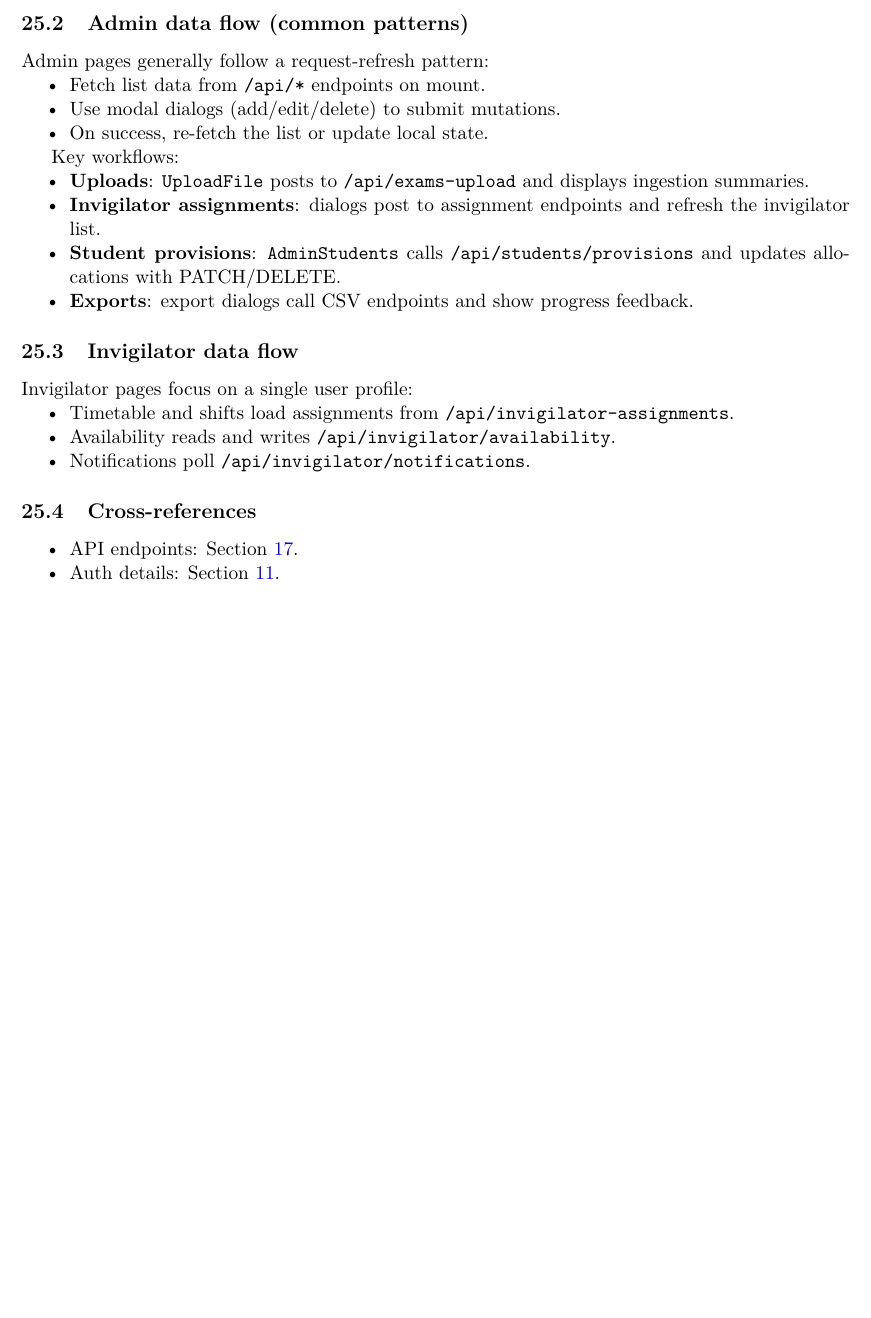
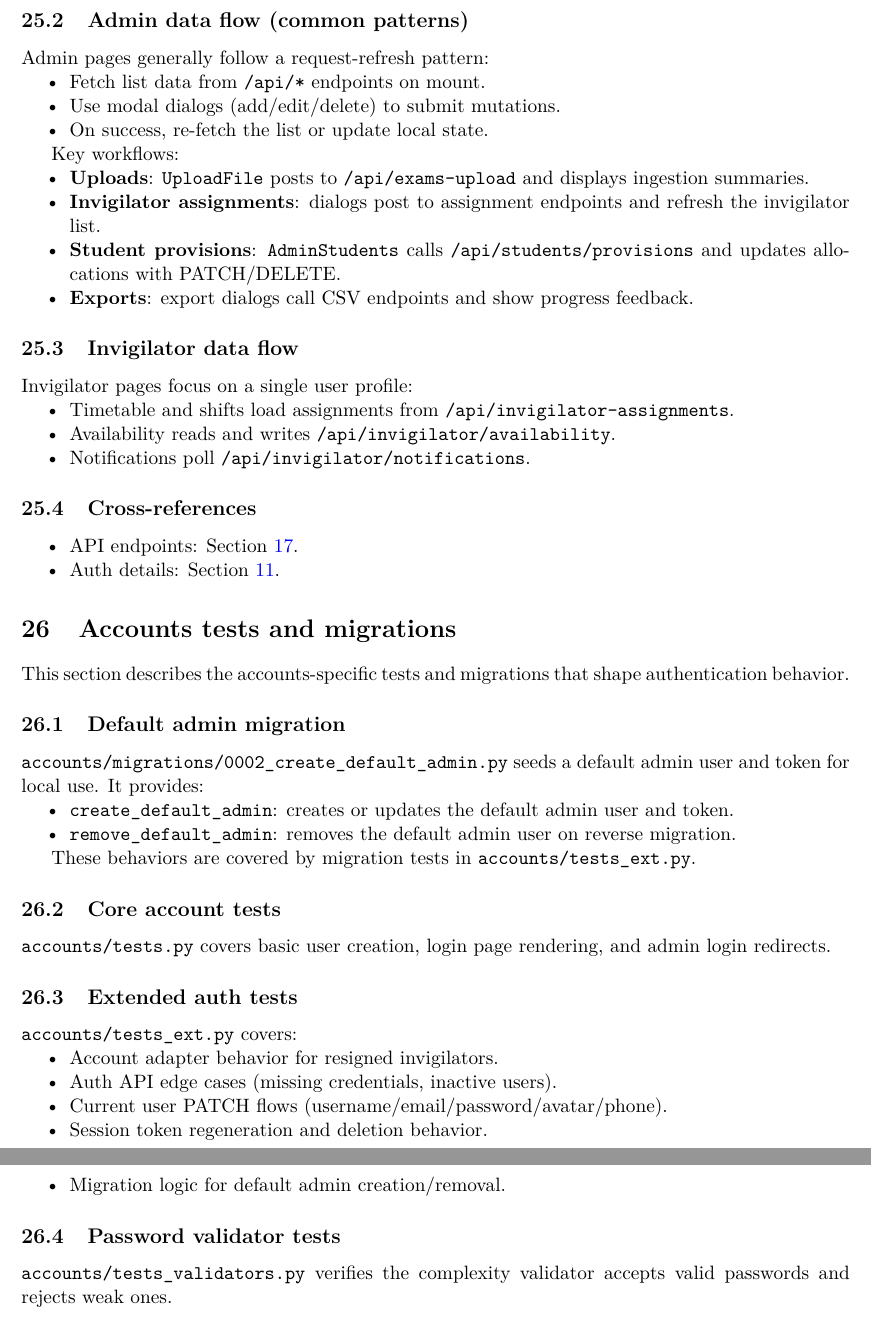
Before and after one commit to davidob05/jh03-main, a LaTeX document (handover/developer_docs/main.tex, which reads handover/developer_docs/chapters/25_accounts_tests_migrations.tex): part of page 31 of 31 before the commit and two parts of pages 31 and 32 of 32 after it, the two joined at a grey line, cut so that both start at the same text, the shorter picture padded with empty space. Compiled offline with pdfLaTeX.

Commit message:
added accounts tests and migrations chapter

```diff
--- /dev/null
+++ b/handover/developer_docs/chapters/25_accounts_tests_migrations.tex
@@ -0,0 +1,39 @@
+\section{Accounts tests and migrations}
+\label{sec:accounts:tests}
+
+This section describes the accounts-specific tests and migrations that shape authentication behavior.
+
+\subsection{Default admin migration}
+\label{subsec:accounts:tests:migration}
+
+\texttt{accounts/migrations/0002\_create\_default\_admin.py} seeds a default admin user and token for local use. It provides:
+
+\begin{itemize}
+  \item \texttt{create\_default\_admin}: creates or updates the default admin user and token.
+  \item \texttt{remove\_default\_admin}: removes the default admin user on reverse migration.
+\end{itemize}
+
+These behaviors are covered by migration tests in \texttt{accounts/tests\_ext.py}.
+
+\subsection{Core account tests}
+\label{subsec:accounts:tests:core}
+
+\texttt{accounts/tests.py} covers basic user creation, login page rendering, and admin login redirects.
+
+\subsection{Extended auth tests}
+\label{subsec:accounts:tests:ext}
+
+\texttt{accounts/tests\_ext.py} covers:
+
+\begin{itemize}
+  \item Account adapter behavior for resigned invigilators.
+  \item Auth API edge cases (missing credentials, inactive users).
+  \item Current user PATCH flows (username/email/password/avatar/phone).
+  \item Session token regeneration and deletion behavior.
+  \item Migration logic for default admin creation/removal.
+\end{itemize}
+
+\subsection{Password validator tests}
+\label{subsec:accounts:tests:validators}
+
+\texttt{accounts/tests\_validators.py} verifies the complexity validator accepts valid passwords and rejects weak ones.
--- a/handover/developer_docs/main.tex
+++ b/handover/developer_docs/main.tex
@@ -54,5 +54,6 @@
 \input{chapters/22_accounts_reference}
 \input{chapters/23_backend_utils_reference}
 \input{chapters/24_frontend_state_flow}
+\input{chapters/25_accounts_tests_migrations}
 
 \end{document}
```
